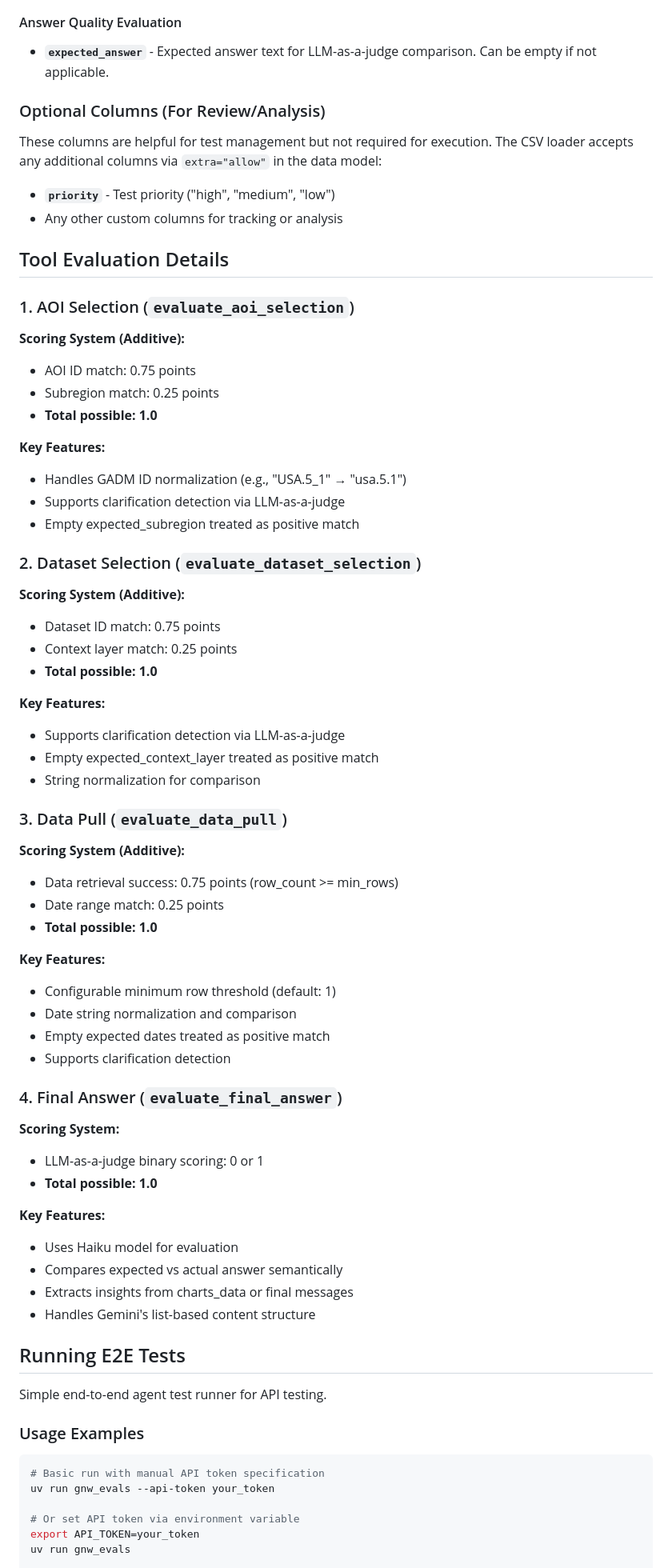
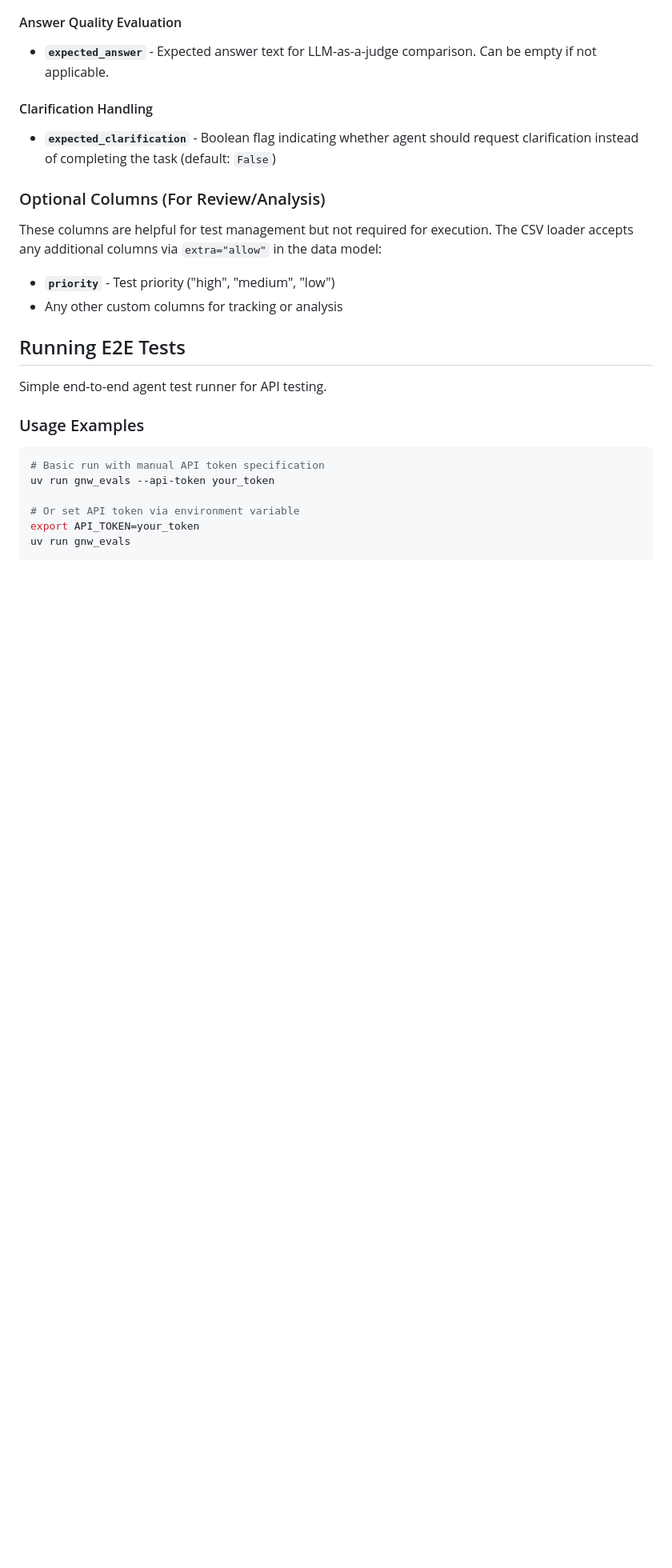
Before and after one commit to wri/gnw-evals, a Markdown page: README.md, the part around one of its changes. Shown at 80% size. GitHub-like rendering; blank space fills up the shorter version.

Commit message:
update documentation and readme

```diff
--- a/README.md
+++ b/README.md
@@ -99,63 +101,16 @@ The following columns are **required** in the CSV file for the E2E tests to run
 
 - **`expected_answer`** - Expected answer text for LLM-as-a-judge comparison. Can be empty if not applicable.
 
+#### Clarification Handling
+
+- **`expected_clarification`** - Boolean flag indicating whether agent should request clarification instead of completing the task (default: `False`)
+
 ### Optional Columns (For Review/Analysis)
 
 These columns are helpful for test management but not required for execution. The CSV loader accepts any additional columns via `extra="allow"` in the data model:
 
 - **`priority`** - Test priority ("high", "medium", "low")
 - Any other custom columns for tracking or analysis
-
-## Tool Evaluation Details
-
-### 1. AOI Selection (`evaluate_aoi_selection`)
-
-**Scoring System (Additive):**
-- AOI ID match: 0.75 points
-- Subregion match: 0.25 points
-- **Total possible: 1.0**
-
-**Key Features:**
-- Handles GADM ID normalization (e.g., "USA.5_1" → "usa.5.1")
-- Supports clarification detection via LLM-as-a-judge
-- Empty expected_subregion treated as positive match
-
-### 2. Dataset Selection (`evaluate_dataset_selection`)
-
-**Scoring System (Additive):**
-- Dataset ID match: 0.75 points
-- Context layer match: 0.25 points
-- **Total possible: 1.0**
-
-**Key Features:**
-- Supports clarification detection via LLM-as-a-judge
-- Empty expected_context_layer treated as positive match
-- String normalization for comparison
-
-### 3. Data Pull (`evaluate_data_pull`)
-
-**Scoring System (Additive):**
-- Data retrieval success: 0.75 points (row_count >= min_rows)
-- Date range match: 0.25 points
-- **Total possible: 1.0**
-
-**Key Features:**
-- Configurable minimum row threshold (default: 1)
-- Date string normalization and comparison
-- Empty expected dates treated as positive match
-- Supports clarification detection
-
-### 4. Final Answer (`evaluate_final_answer`)
-
-**Scoring System:**
-- LLM-as-a-judge binary scoring: 0 or 1
-- **Total possible: 1.0**
-
-**Key Features:**
-- Uses Haiku model for evaluation
-- Compares expected vs actual answer semantically
-- Extracts insights from charts_data or final messages
-- Handles Gemini's list-based content structure
 
 ## Running E2E Tests
 
```
Also changed, not shown: other parts of README.md (+7 -11 lines), SCORING_METHODOLOGY.md (added, +132 -0 lines), llm/TASKS.md (+19 -35 lines).
